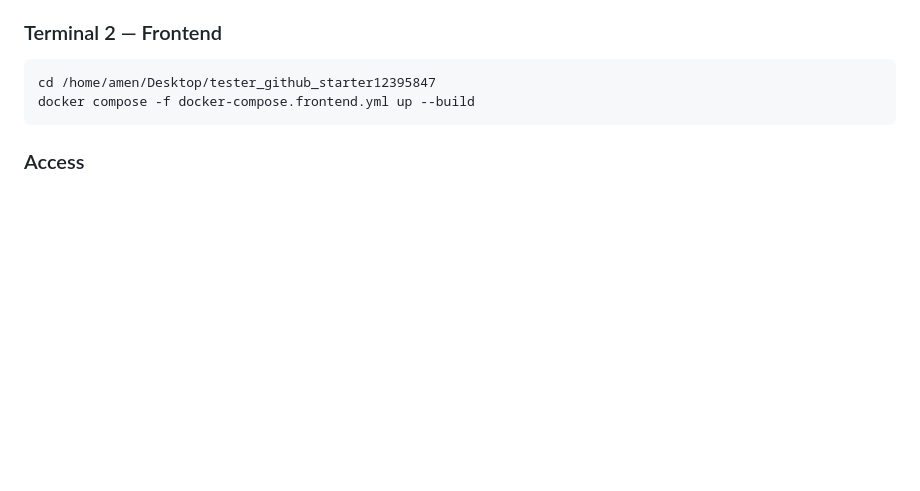
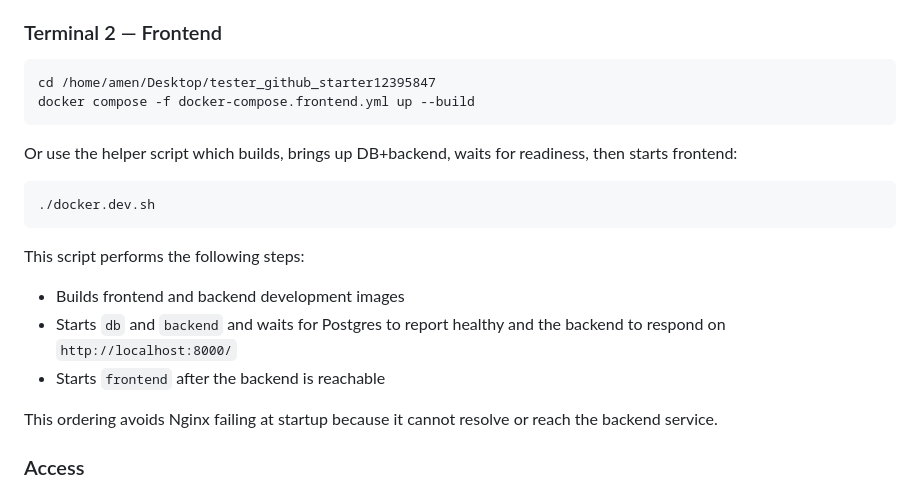
Before and after one commit to amenallah-salem/tester_github_starter12395847, a Markdown page: README.md, the part around the change. Drawn GitHub-style; blank space fills up the shorter version.

Commit message:
docs: document ./docker.dev.sh helper and explain ordering/health-wait for frontend startup

````diff
--- a/README.md
+++ b/README.md
@@ -205,6 +205,19 @@ cd /home/amen/Desktop/tester_github_starter12395847
 docker compose -f docker-compose.frontend.yml up --build
 ```
 
+Or use the helper script which builds, brings up DB+backend, waits for readiness, then starts frontend:
+
+```bash
+./docker.dev.sh
+```
+
+This script performs the following steps:
+- Builds frontend and backend development images
+- Starts `db` and `backend` and waits for Postgres to report healthy and the backend to respond on `http://localhost:8000/`
+- Starts `frontend` after the backend is reachable
+
+This ordering avoids Nginx failing at startup because it cannot resolve or reach the backend service.
+
 ### Access
 - **App (web UI)**: <http://localhost:8080>
 - **API**: <http://localhost:8000/api/>
````
